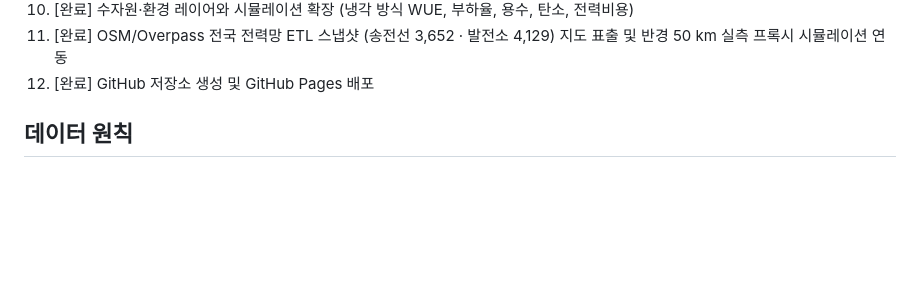
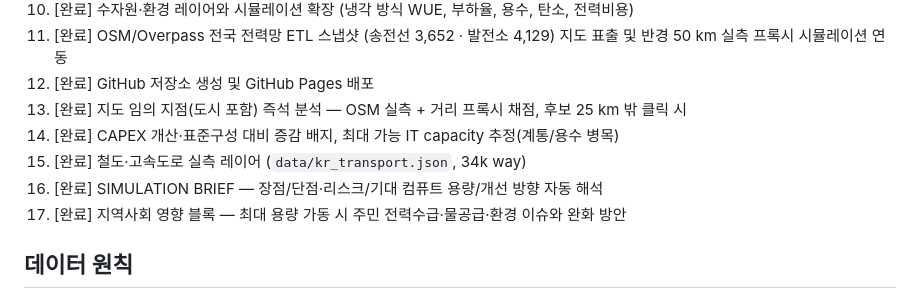
Before and after one commit to hollobit/grid-siting-lab, a Markdown page: Plans.md, the part around the change. Drawn GitHub-style; blank space fills up the shorter version.

Commit message:
Plans.md: 13-17단계(임의 지점·CAPEX·교통 레이어·BRIEF·지역사회 영향) 반영
Co-Authored-By: Claude Fable 5 <noreply@anthropic.com>

```diff
--- a/Plans.md
+++ b/Plans.md
@@ -26,6 +26,11 @@ Open Infrastructure Map의 대한민국 전력망/발전량 스냅샷을 기반
 10. [완료] 수자원·환경 레이어와 시뮬레이션 확장 (냉각 방식 WUE, 부하율, 용수, 탄소, 전력비용)
 11. [완료] OSM/Overpass 전국 전력망 ETL 스냅샷 (송전선 3,652 · 발전소 4,129) 지도 표출 및 반경 50 km 실측 프록시 시뮬레이션 연동
 12. [완료] GitHub 저장소 생성 및 GitHub Pages 배포
+13. [완료] 지도 임의 지점(도시 포함) 즉석 분석 — OSM 실측 + 거리 프록시 채점, 후보 25 km 밖 클릭 시
+14. [완료] CAPEX 개산·표준구성 대비 증감 배지, 최대 가능 IT capacity 추정(계통/용수 병목)
+15. [완료] 철도·고속도로 실측 레이어 (`data/kr_transport.json`, 34k way)
+16. [완료] SIMULATION BRIEF — 장점/단점·리스크/기대 컴퓨트 용량/개선 방향 자동 해석
+17. [완료] 지역사회 영향 블록 — 최대 용량 가동 시 주민 전력수급·물공급·환경 이슈와 완화 방안
 
 ## 데이터 원칙
 
```
